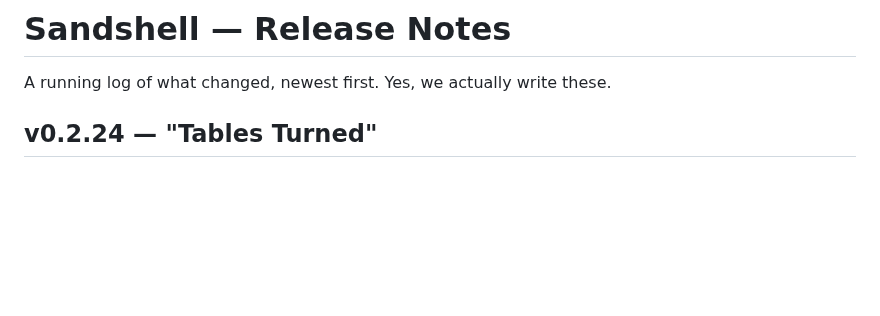
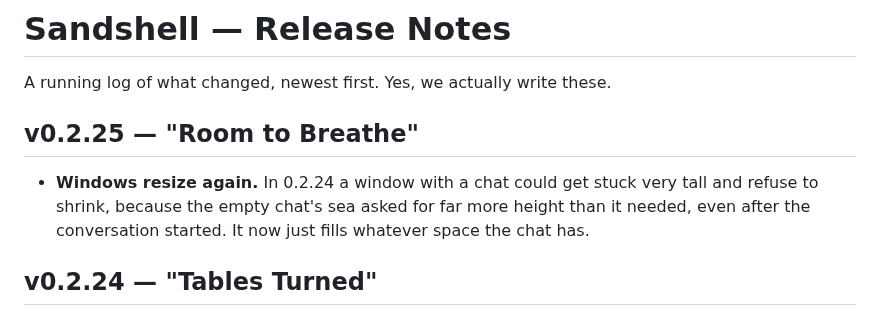
Before and after one commit to xmas/sandshell, a Markdown page: CHANGELOG.md, the part around the change. Drawn GitHub-style; blank space fills up the shorter version.

Commit message:
Changelog: v0.2.25
Co-Authored-By: Claude Opus 5.5 <noreply@anthropic.com>

```diff
--- a/CHANGELOG.md
+++ b/CHANGELOG.md
@@ -1,6 +1,9 @@
 # Sandshell — Release Notes
 
 A running log of what changed, newest first. Yes, we actually write these.
+
+## v0.2.25 — "Room to Breathe"
+- **Windows resize again.** In 0.2.24 a window with a chat could get stuck very tall and refuse to shrink, because the empty chat's sea asked for far more height than it needed, even after the conversation started. It now just fills whatever space the chat has.
 
 ## v0.2.24 — "Tables Turned"
 - **Tables read properly in chat.** A small table is a tidy grid in the chat's own font, header in bold over a rule. A wide one, with long cells, becomes one entry per row, its first cell as the heading and each column as a labelled line that wraps on its own. Bold, `code` and escaped pipes render in both, and it's all still selectable text. (Markdown previews in Files get the same tables.)
```
